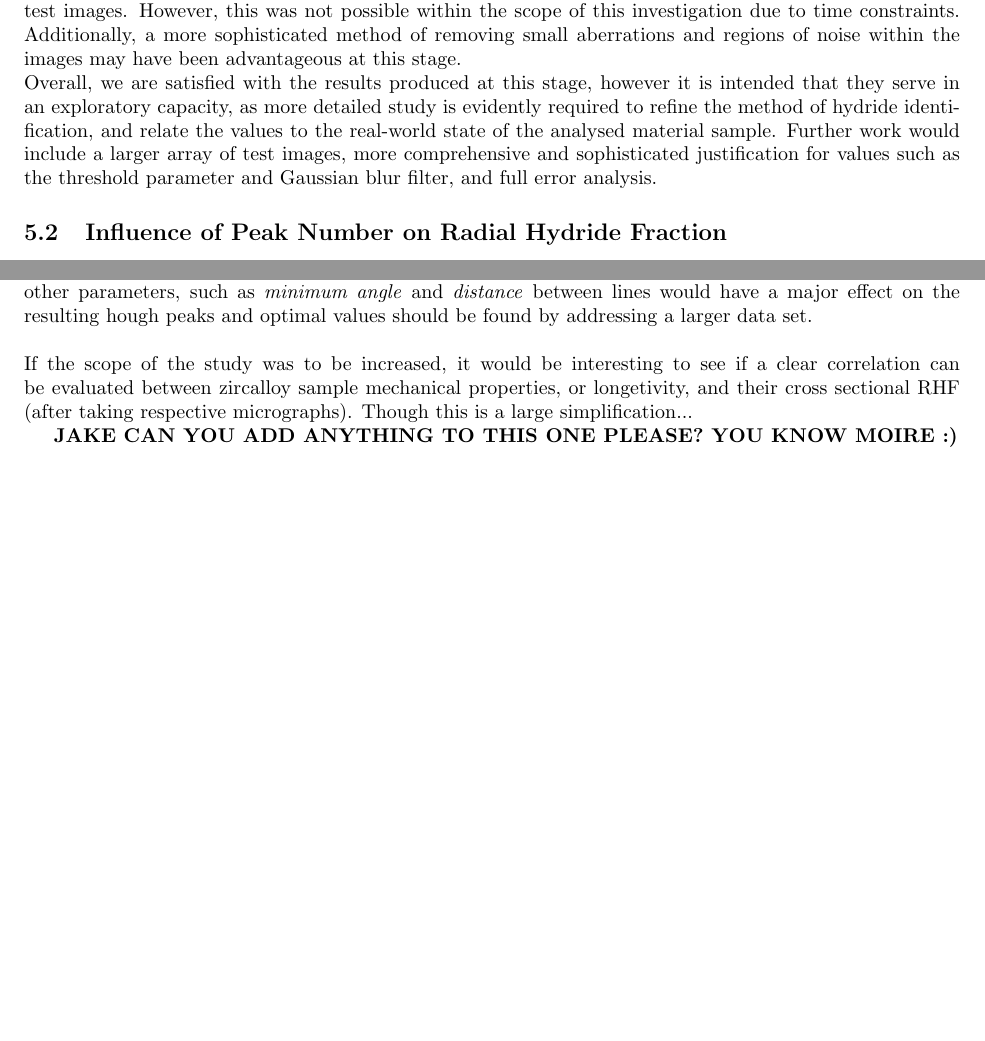
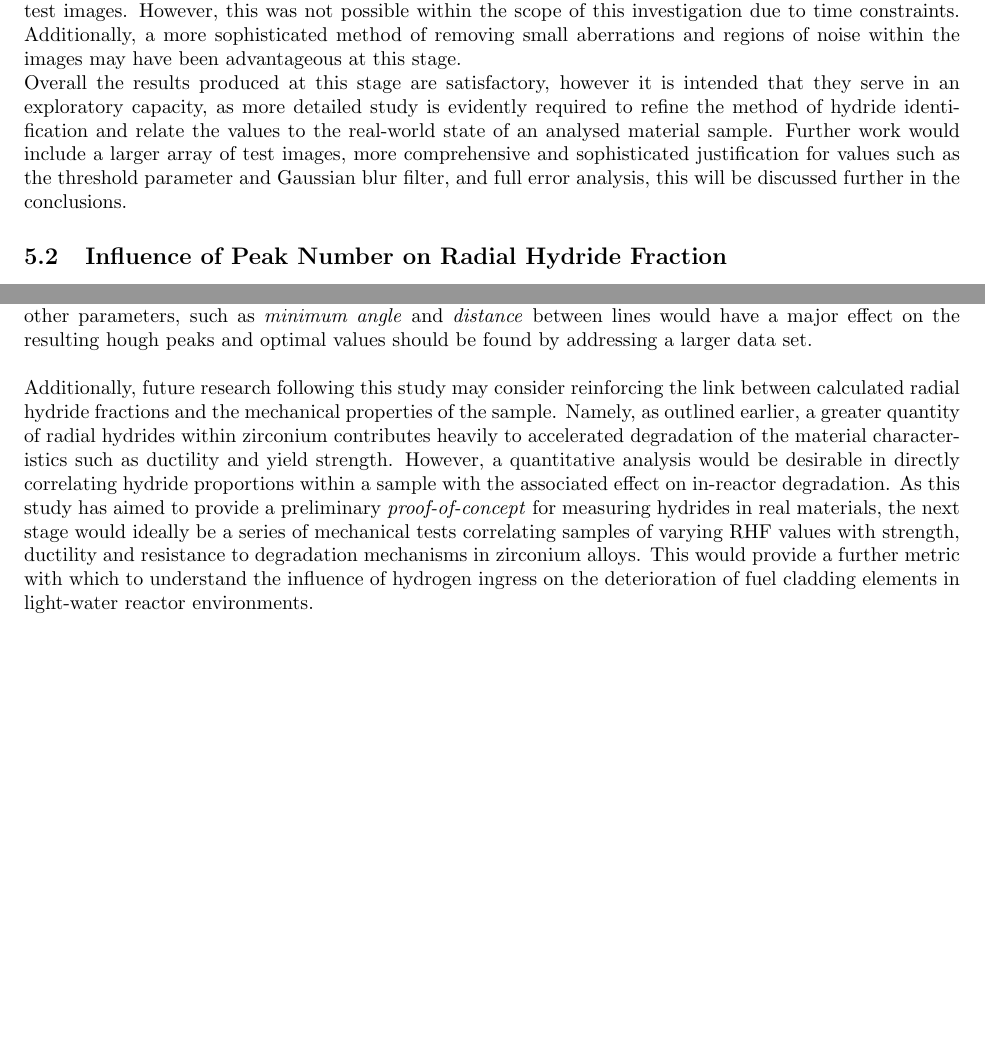
Before and after one commit to JRLarkin/Overleaf-Final-Report, a LaTeX document (Group1Report.tex): two parts of pages 17 and 20 of 23, joined at a grey line, cut so that both start at the same text. Compiled offline with pdfLaTeX.

Commit message:
Updates from Overleaf

```diff
--- a/Group1Report.tex
+++ b/Group1Report.tex
@@ -470,7 +470,7 @@
     Comparison between images \textit{Chu7} and \textit{Chu11} is more difficult as the calculated RHF value cannot be compared to another independent metric at this stage. While both images again exhibit roughly homogeneous hydride orientations, it is difficult to accurately discern the individual 'true' orientation ratios aside from the final RHF values. The fringe effect as observed in \textit{Chu1} may also contribute here to the lower value yielded for the latter image, as a dark fringe or blurred area is observed in the top of \textit{Chu11}.
     It may have been advantageous during the testing phase to produce additional test images incorporating fully circumferential and radial hydride analogues, to identify any systematic errors in the method. For example, a series of noiseless horizontal lines placed at different positions within test images may generate a considerable error margin intrinsic to the method itself, which could have been implemented into the values for the test images. However, this was not possible within the scope of this investigation due to time constraints. Additionally, a more sophisticated method of removing small aberrations and regions of noise within the images may have been advantageous at this stage.
     \\
-    Overall, we are satisfied with the results produced at this stage, however it is intended that they serve in an exploratory capacity, as more detailed study is evidently required to refine the method of hydride identification, and relate the values to the real-world state of the analysed material sample. Further work would include a larger array of test images, more comprehensive and sophisticated justification for values such as the threshold parameter and Gaussian blur filter, and full error analysis.
+    Overall the results produced at this stage are satisfactory, however it is intended that they serve in an exploratory capacity, as more detailed study is evidently required to refine the method of hydride identification and relate the values to the real-world state of an analysed material sample. Further work would include a larger array of test images, more comprehensive and sophisticated justification for values such as the threshold parameter and Gaussian blur filter, and full error analysis, this will be discussed further in the conclusions.
 
 \subsection{Influence of Peak Number on Radial Hydride Fraction}
 
@@ -596,9 +596,7 @@ First it is suggested that image processing could be more optimised, or addition
 Further work relating to this specific python code would involved tests and investigation into the effect of each hough line transform parameter which was discussed in Table \ref{HoughmeasureboxInputs}. \textit{Peak number} was briefly looked into in the results section, and it was found to have a mixed effect on the RHF depending on the corresponding morphology of the hydrides present, as it chooses the amount of peaks interpreted. It is likely that some other parameters, such as \textit{minimum angle} and \textit{distance} between lines would have a major effect on the resulting hough peaks and optimal values should be found by addressing a larger data set.
 \\
 \\
-If the scope of the study was to be increased, it would be interesting to see if a clear correlation can be evaluated between zircalloy sample mechanical properties, or longetivity, and their cross sectional RHF (after taking  respective micrographs). Though this is a large simplification...
-
-\textbf{JAKE CAN YOU ADD ANYTHING TO THIS ONE PLEASE? YOU KNOW MOIRE :)}
+Additionally, future research following this study may consider reinforcing the link between calculated radial hydride fractions and the mechanical properties of the sample. Namely, as outlined earlier, a greater quantity of radial hydrides within zirconium contributes heavily to accelerated degradation of the material characteristics such as ductility and yield strength. However, a quantitative analysis would be desirable in directly correlating hydride proportions within a sample with the associated effect on in-reactor degradation. As this study has aimed to provide a preliminary \textit{proof-of-concept} for measuring hydrides in real materials, the next stage would ideally be a series of mechanical tests correlating samples of varying RHF values with strength, ductility and resistance to degradation mechanisms in zirconium alloys. This would provide a further metric with which to understand the influence of hydrogen ingress on the deterioration of fuel cladding elements in light-water reactor environments.
 
 \newpage
 \bibliographystyle{abbrv}
```
Also changed, not shown: Group1Report.tex (2 more changed lines).
